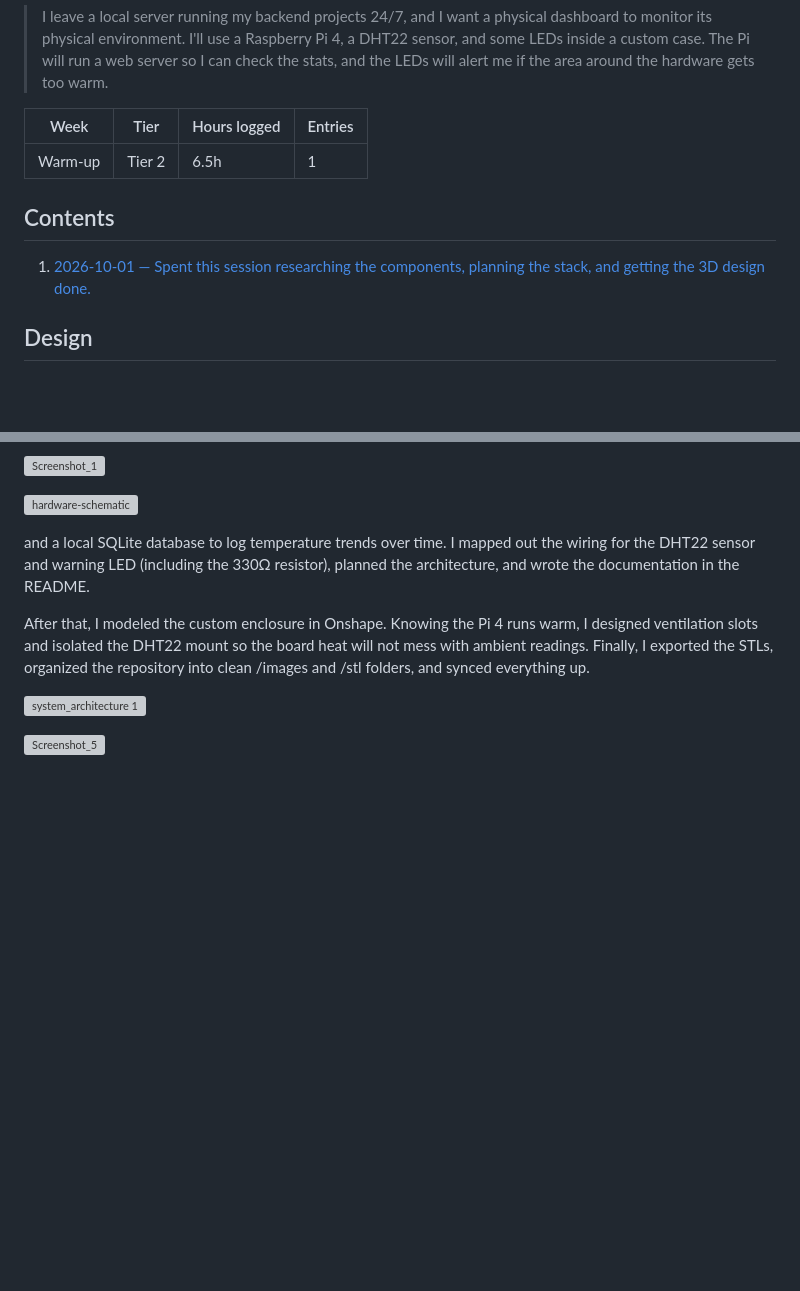
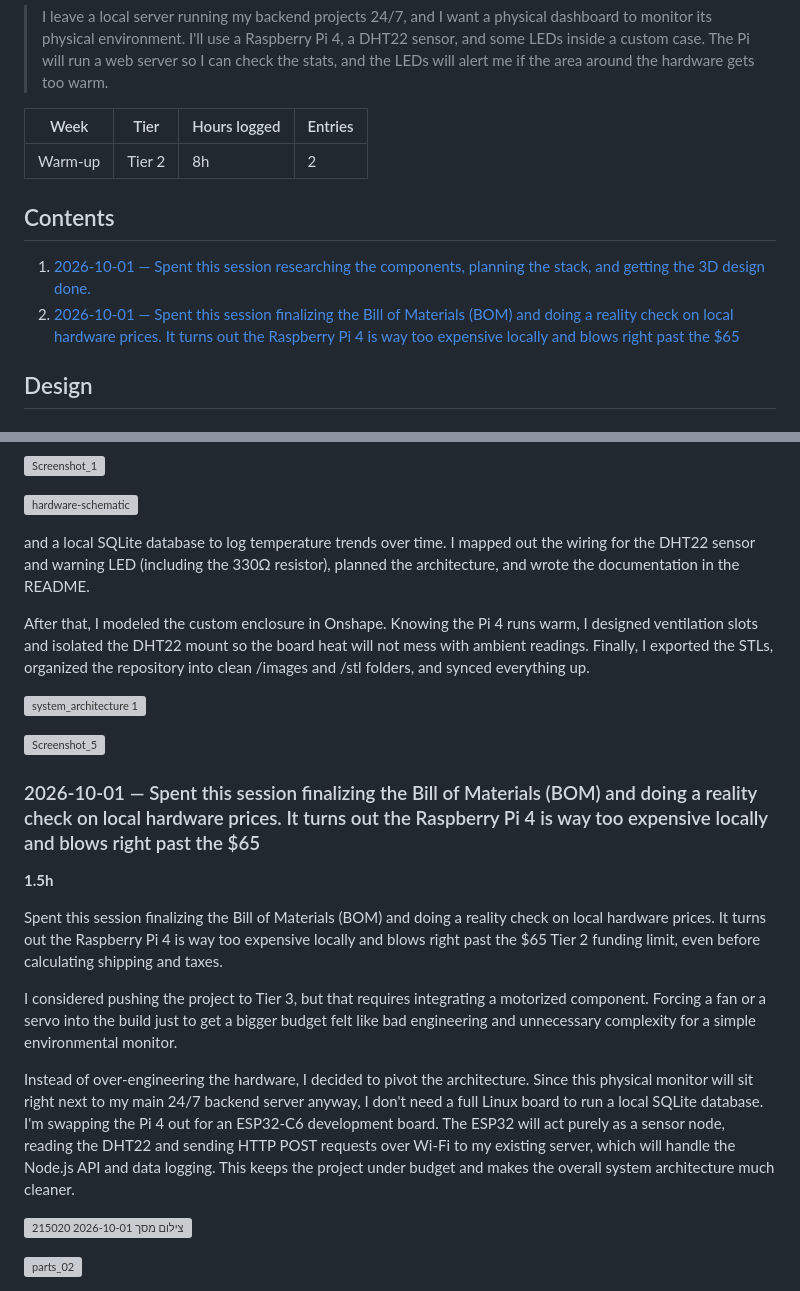
Before and after one commit to IdoRevach/Smart_Server_Environment_Monitor, a Markdown page: JOURNAL.md, 2 parts joined by grey strips. GitHub-like rendering; blank space fills up the shorter version; grey boxes are pictures that could not be loaded.

Commit message:
Sync Smart Server Environment Monitor from Half Life

```diff
--- a/JOURNAL.md
+++ b/JOURNAL.md
@@ -10,11 +10,12 @@
 
 | Week | Tier | Hours logged | Entries |
 | --- | --- | --- | --- |
-| Warm-up | Tier 2 | 6.5h | 1 |
+| Warm-up | Tier 2 | 8h | 2 |
 
 ## Contents
 
 1. [2026-10-01 — Spent this session researching the components, planning the stack, and getting the 3D design done.](#2026-10-01-spent-this-session-researching-the-components-pla)
+2. [2026-10-01 — Spent this session finalizing the Bill of Materials (BOM) and doing a reality check on local hardware prices. It turns out the Raspberry Pi 4 is way too expensive locally and blows right past the $65](#2026-10-01-spent-this-session-finalizing-the-bill-of-materia)
 
 ## Design
 
@@ -43,3 +44,18 @@ After that, I modeled the custom enclosure in Onshape. Knowing the Pi 4 runs war
 ![system_architecture 1](https://halflife.hackclub-assets.com/hackclub-half-life/sessions/h8rHpwS6s7GRFOrEbjHR23Bxbj0EWeNQ/229bd22db5e03b66254332be14c6c5cc0ea37b66ae763f3b50ab0643c3b7a2fb.png)
 
 ![Screenshot_5](https://halflife.hackclub-assets.com/hackclub-half-life/sessions/h8rHpwS6s7GRFOrEbjHR23Bxbj0EWeNQ/2f036717636210e54a05b60e7139acde2274e89db504078f4eb60ebb4b4a1be0.png)
+
+### 2026-10-01 — Spent this session finalizing the Bill of Materials (BOM) and doing a reality check on local hardware prices. It turns out the Raspberry Pi 4 is way too expensive locally and blows right past the $65
+
+**1.5h**
+
+Spent this session finalizing the Bill of Materials (BOM) and doing a reality check on local hardware prices. It turns out the Raspberry Pi 4 is way too expensive locally and blows right past the $65 Tier 2 funding limit, even before calculating shipping and taxes.
+
+I considered pushing the project to Tier 3, but that requires integrating a motorized component. Forcing a fan or a servo into the build just to get a bigger budget felt like bad engineering and unnecessary complexity for a simple environmental monitor.
+
+Instead of over-engineering the hardware, I decided to pivot the architecture. Since this physical monitor will sit right next to my main 24/7 backend server anyway, I don't need a full Linux board to run a local SQLite database. I'm swapping the Pi 4 out for an ESP32-C6 development board. The ESP32 will act purely as a sensor node, reading the DHT22 and sending HTTP POST requests over Wi-Fi to my existing server, which will handle the Node.js API and data logging. This keeps the project under budget and makes the overall system architecture much cleaner.
+
+![צילום מסך 2026-10-01 215020](https://halflife.hackclub-assets.com/hackclub-half-life/sessions/h8rHpwS6s7GRFOrEbjHR23Bxbj0EWeNQ/559839e9fcc9cb67fd4234511965ba34c7b447dd2832d9900aa1ec2009adff44.png)
+
+![parts_02](https://halflife.hackclub-assets.com/hackclub-half-life/sessions/h8rHpwS6s7GRFOrEbjHR23Bxbj0EWeNQ/343d420f91ea5c35ff6f6b3f37485e44e68b1af840cfe70cc6d00282eec9100c.png)
+
```
Also changed, not shown: other parts of JOURNAL.md (+4 -1 lines).
